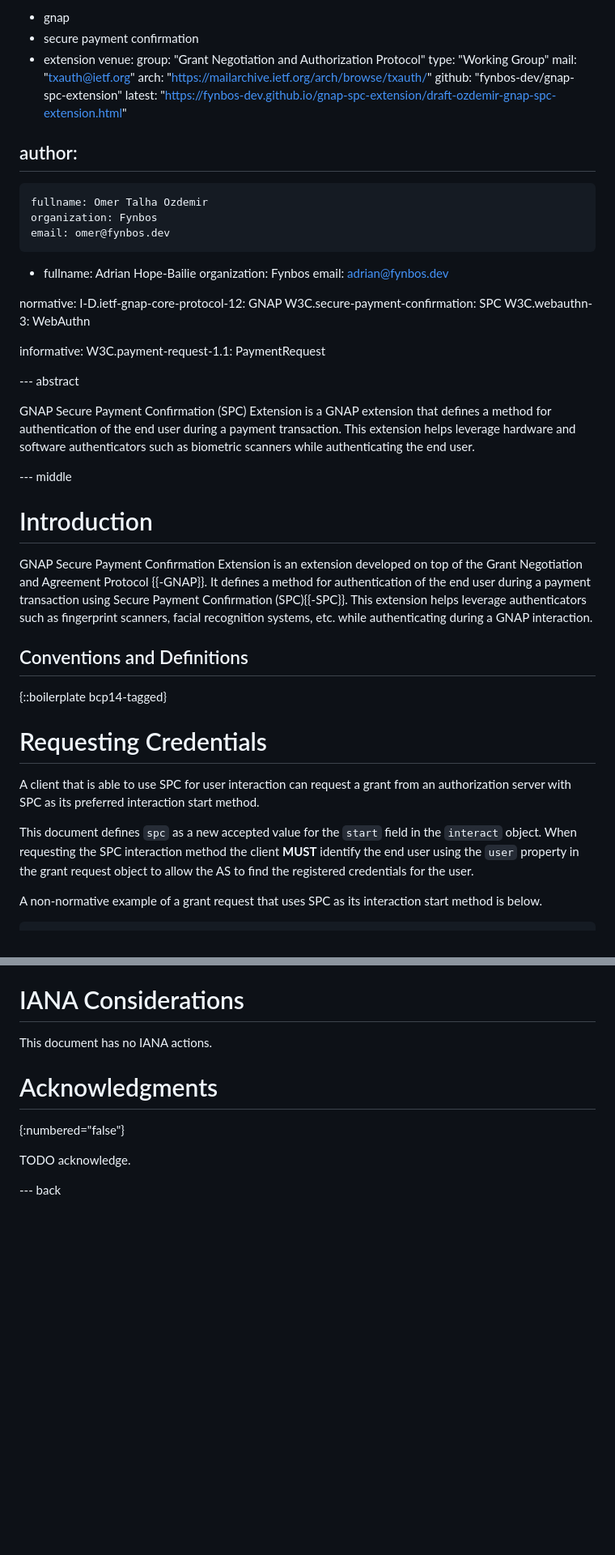
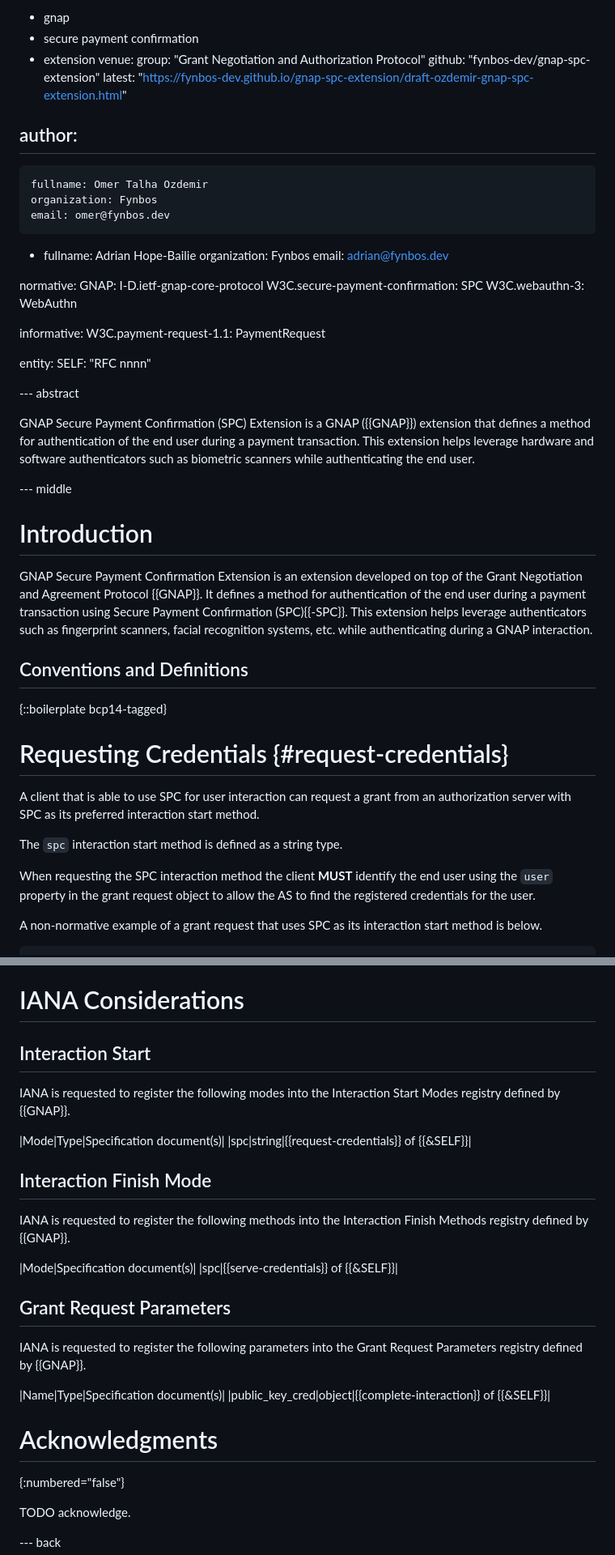
Before and after one commit to fynbosmoney/gnap-spc-extension, a Markdown page: draft-ozdemir-gnap-spc-extension.md, 2 parts joined by grey strips. Shown at 81% size. GitHub-like rendering; blank space fills up the shorter version.

Commit message:
add iana stubs and fix references

```diff
--- a/draft-ozdemir-gnap-spc-extension.md
+++ b/draft-ozdemir-gnap-spc-extension.md
@@ -16,9 +16,6 @@ keyword:
  - extension
 venue:
   group: "Grant Negotiation and Authorization Protocol"
-  type: "Working Group"
-  mail: "txauth@ietf.org"
-  arch: "https://mailarchive.ietf.org/arch/browse/txauth/"
   github: "fynbos-dev/gnap-spc-extension"
   latest: "https://fynbos-dev.github.io/gnap-spc-extension/draft-ozdemir-gnap-spc-extension.html"
 
@@ -33,34 +30,38 @@ author:
     email: adrian@fynbos.dev
 
 normative:
-  I-D.ietf-gnap-core-protocol-12: GNAP
+  GNAP: I-D.ietf-gnap-core-protocol
   W3C.secure-payment-confirmation: SPC
   W3C.webauthn-3: WebAuthn
 
 informative:
   W3C.payment-request-1.1: PaymentRequest
 
+entity:
+  SELF: "RFC nnnn"
 
 --- abstract
 
-GNAP Secure Payment Confirmation (SPC) Extension is a GNAP extension that defines a method for authentication of the end user during a payment transaction. This extension helps leverage hardware and software authenticators such as biometric scanners while authenticating the end user.
+GNAP Secure Payment Confirmation (SPC) Extension is a GNAP ({{GNAP}}) extension that defines a method for authentication of the end user during a payment transaction. This extension helps leverage hardware and software authenticators such as biometric scanners while authenticating the end user.
 
 --- middle
 
 # Introduction
 
-GNAP Secure Payment Confirmation Extension is an extension developed on top of the Grant Negotiation and Agreement Protocol {{-GNAP}}. It defines a method for authentication of the end user during a payment transaction using Secure Payment Confirmation (SPC){{-SPC}}. This extension helps leverage authenticators such as fingerprint scanners, facial recognition systems, etc. while authenticating during a GNAP interaction.
+GNAP Secure Payment Confirmation Extension is an extension developed on top of the Grant Negotiation and Agreement Protocol {{GNAP}}. It defines a method for authentication of the end user during a payment transaction using Secure Payment Confirmation (SPC){{-SPC}}. This extension helps leverage authenticators such as fingerprint scanners, facial recognition systems, etc. while authenticating during a GNAP interaction.
 
 ## Conventions and Definitions
 
 {::boilerplate bcp14-tagged}
 
 
-# Requesting Credentials
+# Requesting Credentials {#request-credentials}
 
 A client that is able to use SPC for user interaction can request a grant from an authorization server with SPC as its preferred interaction start method.
 
-This document defines `spc` as a new accepted value for the `start` field in the `interact` object. When requesting the SPC interaction method the client **MUST** identify the end user using the `user` property in the grant request object to allow the AS to find the registered credentials for the user.
+The `spc` interaction start method is defined as a string type.
+
+When requesting the SPC interaction method the client **MUST** identify the end user using the `user` property in the grant request object to allow the AS to find the registered credentials for the user.
 
 A non-normative example of a grant request that uses SPC as its interaction start method is below.
 
@@ -173,7 +177,27 @@ TODO Security
 
 # IANA Considerations
 
-This document has no IANA actions.
+## Interaction Start
+
+IANA is requested to register the following modes into the Interaction Start Modes registry defined by {{GNAP}}.
+
+|Mode|Type|Specification document(s)|
+|spc|string|{{request-credentials}} of {{&SELF}}|
+
+## Interaction Finish Mode
+
+IANA is requested to register the following methods into the Interaction Finish Methods registry defined by {{GNAP}}.
+
+|Mode|Specification document(s)|
+|spc|{{serve-credentials}} of {{&SELF}}|
+
+
+## Grant Request Parameters
+
+IANA is requested to register the following parameters into the Grant Request Parameters registry defined by {{GNAP}}.
+
+|Name|Type|Specification document(s)|
+|public_key_cred|object|{{complete-interaction}} of {{&SELF}}|
 
 
 # Acknowledgments
```
Also changed, not shown: other parts of draft-ozdemir-gnap-spc-extension.md (+7 -4 lines).
